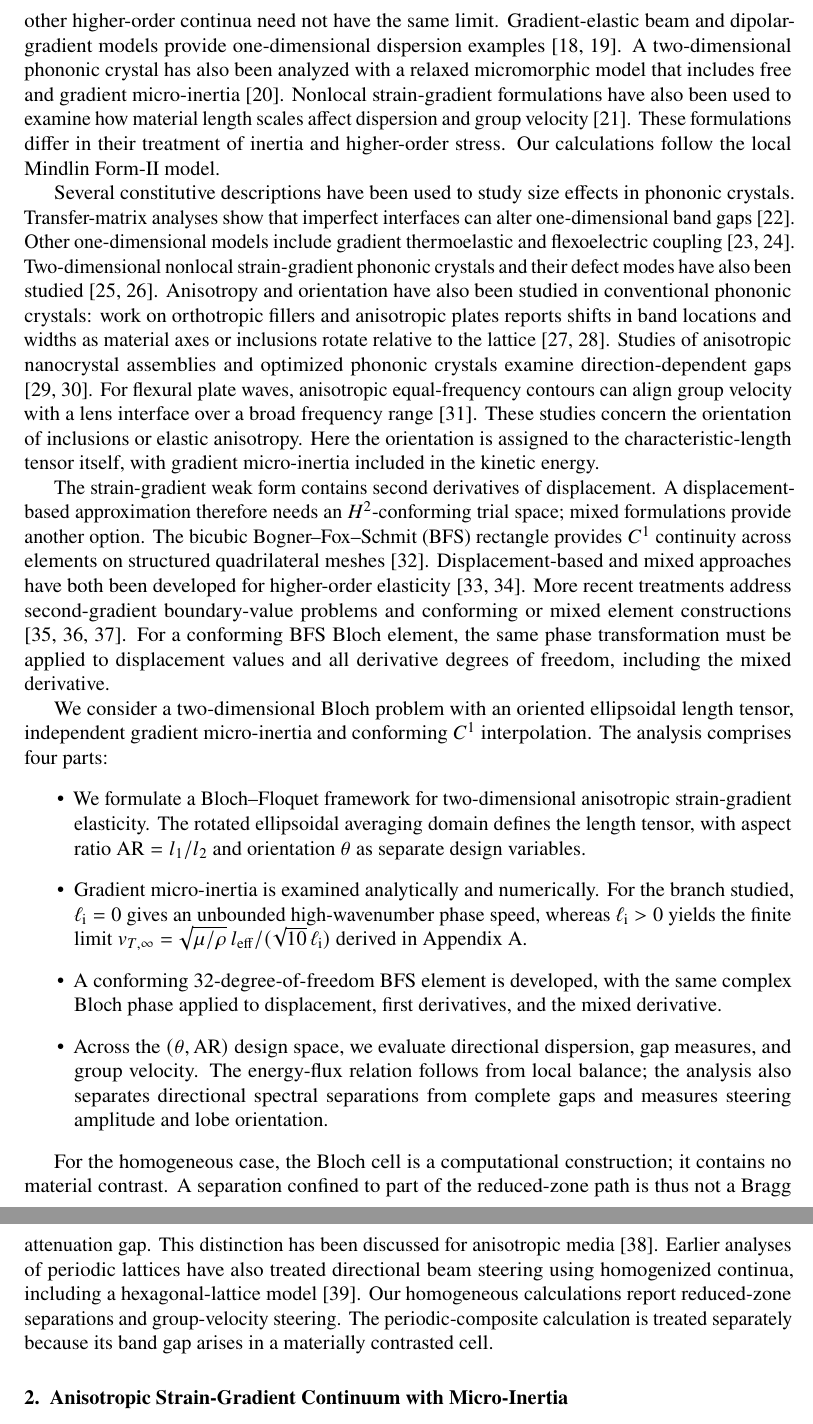
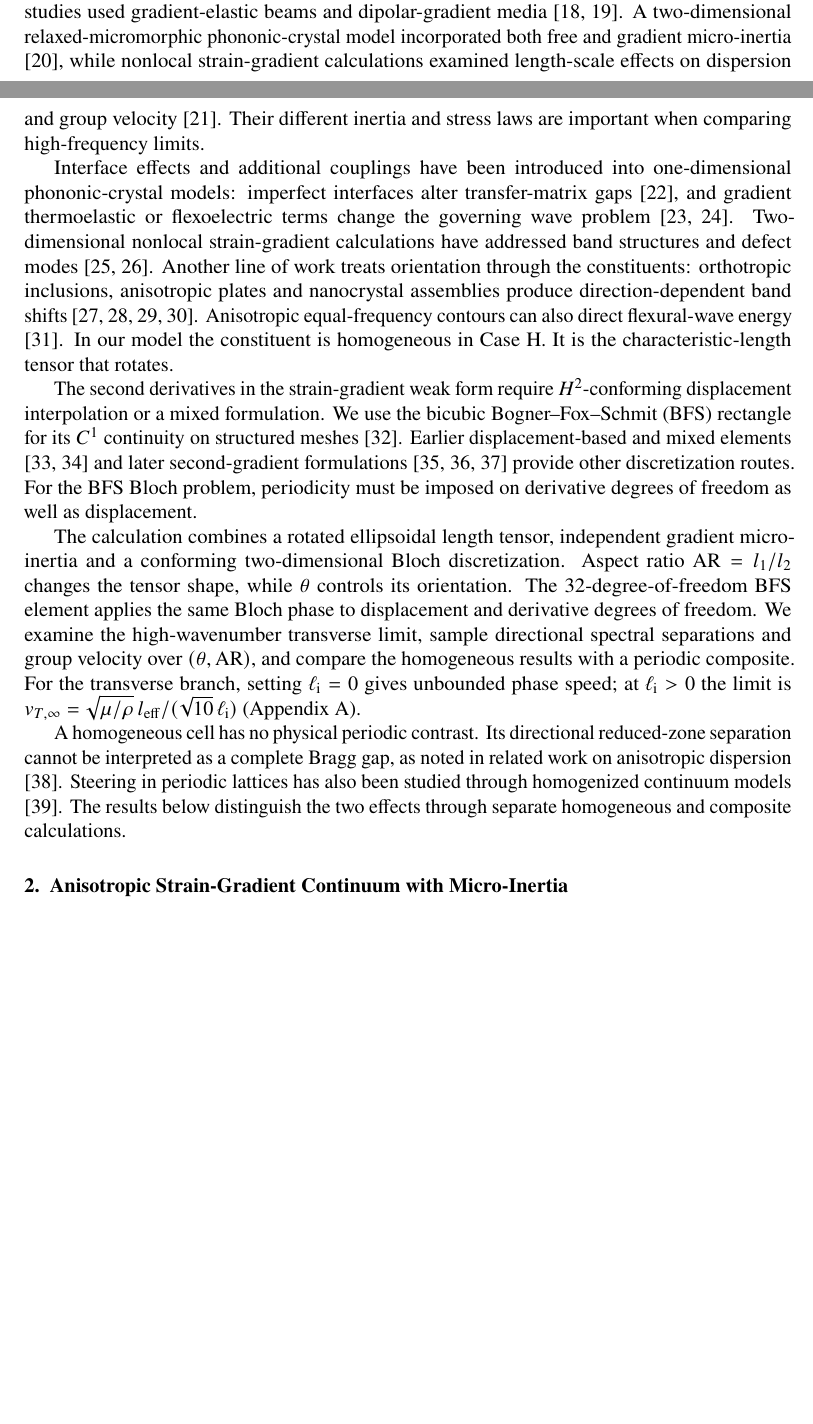
Before and after one commit to vipin-oss/FEM_9_18_Oct_APR_single_author, a LaTeX paper (02_Blinded_Manuscript_IJES.tex, which reads sections/sec01_intro.tex): two parts of pages 2 and 3 of 32 before the commit and two parts of pages 1 and 2 of 31 after it, joined at a grey line, cut at the place of the change, the shorter picture padded with empty space. Compiled offline with pdfLaTeX.

Commit message:
Rebuild IJES introduction around literature comparison and remove meta list

```diff
--- a/sections/sec01_intro.tex
+++ b/sections/sec01_intro.tex
@@ -7,18 +7,12 @@ When a wavelength approaches the material's microstructural scale, a local Cauch
 
-A dynamic gradient model needs a kinetic-energy law as well as gradient stiffness. With classical inertia alone, the shear branch examined here has phase speed proportional to wavenumber at high wavenumbers. Independent gradient micro-inertia gives this branch a finite high-wavenumber limit. That result follows from the constitutive and kinetic-energy laws used here; other higher-order continua need not have the same limit. Gradient-elastic beam and dipolar-gradient models provide one-dimensional dispersion examples \cite{papargyribeskou2009,liweizhou2016}. A two-dimensional phononic crystal has also been analyzed with a relaxed micromorphic model that includes free and gradient micro-inertia \cite{MadeoColletMiniaciBillonOuisseNeff2018}. Nonlocal strain-gradient formulations have also been used to examine how material length scales affect dispersion and group velocity \cite{IJESLazarAgiasofitou2026}. These formulations differ in their treatment of inertia and higher-order stress. Our calculations follow the local Mindlin Form-II model.
+Gradient stiffness alone does not determine the dynamic response. In the transverse branch used here, classical inertia gives an unbounded high-wavenumber phase speed; adding independent gradient micro-inertia leads to a finite limit. Earlier one-dimensional dispersion studies used gradient-elastic beams and dipolar-gradient media \cite{papargyribeskou2009,liweizhou2016}. A two-dimensional relaxed-micromorphic phononic-crystal model incorporated both free and gradient micro-inertia \cite{MadeoColletMiniaciBillonOuisseNeff2018}, while nonlocal strain-gradient calculations examined length-scale effects on dispersion and group velocity \cite{IJESLazarAgiasofitou2026}. Their different inertia and stress laws are important when comparing high-frequency limits.
 
-Several constitutive descriptions have been used to study size effects in phononic crystals. Transfer-matrix analyses show that imperfect interfaces can alter one-dimensional band gaps \cite{zhengwei2009}. Other one-dimensional models include gradient thermoelastic and flexoelectric coupling \cite{li2023anchorA,li2024anchorB}. Two-dimensional nonlocal strain-gradient phononic crystals and their defect modes have also been studied \cite{JinHuHu2022,JinHuHu2023}. Anisotropy and orientation have also been studied in conventional phononic crystals: work on orthotropic fillers and anisotropic plates reports shifts in band locations and widths as material axes or inclusions rotate relative to the lattice \cite{zhanwei2010,YaoWuHouXin2011}. Studies of anisotropic nanocrystal assemblies and optimized phononic crystals examine direction-dependent gaps \cite{Kim2023,Liu2024anisotropic}. For flexural plate waves, anisotropic equal-frequency contours can align group velocity with a lens interface over a broad frequency range \cite{Danawe2023}. These studies concern the orientation of inclusions or elastic anisotropy. Here the orientation is assigned to the characteristic-length tensor itself, with gradient micro-inertia included in the kinetic energy.
+Interface effects and additional couplings have been introduced into one-dimensional phononic-crystal models: imperfect interfaces alter transfer-matrix gaps \cite{zhengwei2009}, and gradient thermoelastic or flexoelectric terms change the governing wave problem \cite{li2023anchorA,li2024anchorB}. Two-dimensional nonlocal strain-gradient calculations have addressed band structures and defect modes \cite{JinHuHu2022,JinHuHu2023}. Another line of work treats orientation through the constituents: orthotropic inclusions, anisotropic plates and nanocrystal assemblies produce direction-dependent band shifts \cite{zhanwei2010,YaoWuHouXin2011,Kim2023,Liu2024anisotropic}. Anisotropic equal-frequency contours can also direct flexural-wave energy \cite{Danawe2023}. In our model the constituent is homogeneous in Case~H. It is the characteristic-length tensor that rotates.
 
-The strain-gradient weak form contains second derivatives of displacement. A displacement-based approximation therefore needs an $H^2$-conforming trial space; mixed formulations provide another option. The bicubic Bogner--Fox--Schmit (BFS) rectangle provides $C^1$ continuity across elements on structured quadrilateral meshes \cite{bfs1965}. Displacement-based and mixed approaches have both been developed for higher-order elasticity \cite{AmanatidouAravas2002,ZervosPapanicolopulosVardoulakis2009}. More recent treatments address second-gradient boundary-value problems and conforming or mixed element constructions \cite{AndreausDellIsolaGiorgioPlacidiLekszyckiRizzi2016,BacciocchiFantuzzi2025,ChoiLeeSim2023}. For a conforming BFS Bloch element, the same phase transformation must be applied to displacement values and all derivative degrees of freedom, including the mixed derivative.
+The second derivatives in the strain-gradient weak form require $H^2$-conforming displacement interpolation or a mixed formulation. We use the bicubic Bogner--Fox--Schmit (BFS) rectangle for its $C^1$ continuity on structured meshes \cite{bfs1965}. Earlier displacement-based and mixed elements \cite{AmanatidouAravas2002,ZervosPapanicolopulosVardoulakis2009} and later second-gradient formulations \cite{AndreausDellIsolaGiorgioPlacidiLekszyckiRizzi2016,BacciocchiFantuzzi2025,ChoiLeeSim2023} provide other discretization routes. For the BFS Bloch problem, periodicity must be imposed on derivative degrees of freedom as well as displacement.
 
-We consider a two-dimensional Bloch problem with an oriented ellipsoidal length tensor, independent gradient micro-inertia and conforming $C^1$ interpolation. The analysis comprises four parts:
-\begin{itemize}
-  \item We formulate a Bloch--Floquet framework for two-dimensional anisotropic strain-gradient elasticity. The rotated ellipsoidal averaging domain defines the length tensor, with aspect ratio $\mathrm{AR}=l_1/l_2$ and orientation $\theta$ as separate design variables.
-  \item Gradient micro-inertia is examined analytically and numerically. For the branch studied, $\ell_{\mathrm{i}}=0$ gives an unbounded high-wavenumber phase speed, whereas $\ell_{\mathrm{i}}>0$ yields the finite limit $v_{T,\infty}=\sqrt{\mu/\rho}\,l_{\mathrm{eff}}/(\sqrt{10}\,\ell_{\mathrm{i}})$ derived in Appendix~\ref{app:asymptotics}.
-  \item A conforming 32-degree-of-freedom BFS element is developed, with the same complex Bloch phase applied to displacement, first derivatives, and the mixed derivative.
-  \item Across the $(\theta,\mathrm{AR})$ design space, we evaluate directional dispersion, gap measures, and group velocity. The energy-flux relation follows from local balance; the analysis also separates directional spectral separations from complete gaps and measures steering amplitude and lobe orientation.
-\end{itemize}
+The calculation combines a rotated ellipsoidal length tensor, independent gradient micro-inertia and a conforming two-dimensional Bloch discretization. Aspect ratio $\mathrm{AR}=l_1/l_2$ changes the tensor shape, while $\theta$ controls its orientation. The 32-degree-of-freedom BFS element applies the same Bloch phase to displacement and derivative degrees of freedom. We examine the high-wavenumber transverse limit, sample directional spectral separations and group velocity over $(\theta,\mathrm{AR})$, and compare the homogeneous results with a periodic composite. For the transverse branch, setting $\ell_{\mathrm{i}}=0$ gives unbounded phase speed; at $\ell_{\mathrm{i}}>0$ the limit is $v_{T,\infty}=\sqrt{\mu/\rho}\,l_{\mathrm{eff}}/(\sqrt{10}\,\ell_{\mathrm{i}})$ (Appendix~\ref{app:asymptotics}).
 
 {\sloppy
-For the homogeneous case, the Bloch cell is a computational construction; it contains no material contrast. A separation confined to part of the reduced-zone path is thus not a Bragg attenuation gap. This distinction has been discussed for anisotropic media \cite{WangMaznevLaude2016}. Earlier analyses of periodic lattices have also treated directional beam steering using homogenized continua, including a hexagonal-lattice model \cite{RosiAuffray2019}. Our homogeneous calculations report reduced-zone separations and group-velocity steering. The periodic-composite calculation is treated separately because its band gap arises in a materially contrasted cell.
+A homogeneous cell has no physical periodic contrast. Its directional reduced-zone separation cannot be interpreted as a complete Bragg gap, as noted in related work on anisotropic dispersion \cite{WangMaznevLaude2016}. Steering in periodic lattices has also been studied through homogenized continuum models \cite{RosiAuffray2019}. The results below distinguish the two effects through separate homogeneous and composite calculations.
 \par}
```
Also changed, not shown: sections/sec01_intro.tex (4 more changed lines).
